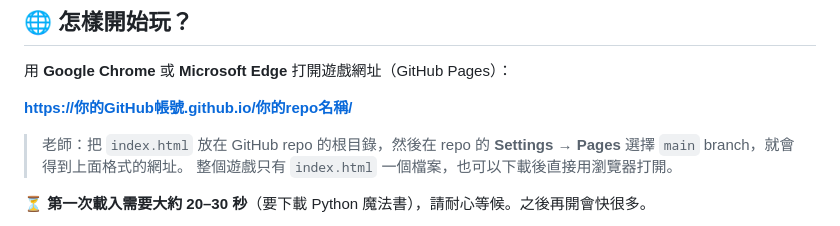
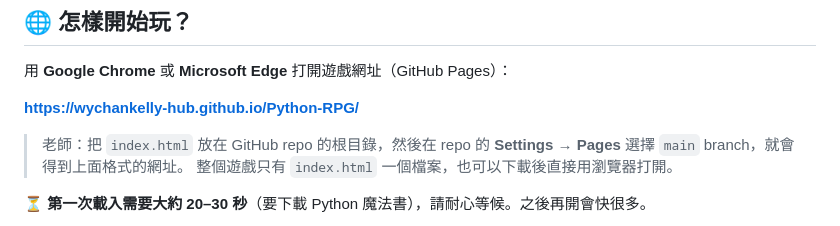
Before and after one commit to wychankelly-hub/Python-RPG, a Markdown page: README.md, the part around the change. GitHub-like rendering.

Commit message:
Update game URL in README.md

```diff
--- a/README (1).md
+++ b/README.md
@@ -25,7 +25,7 @@
 
 用 **Google Chrome** 或 **Microsoft Edge** 打開遊戲網址（GitHub Pages）：
 
-**https://你的GitHub帳號.github.io/你的repo名稱/**
+**https://wychankelly-hub.github.io/Python-RPG/**
 
 > 老師：把 `index.html` 放在 GitHub repo 的根目錄，然後在 repo 的
 > **Settings → Pages** 選擇 `main` branch，就會得到上面格式的網址。
```
